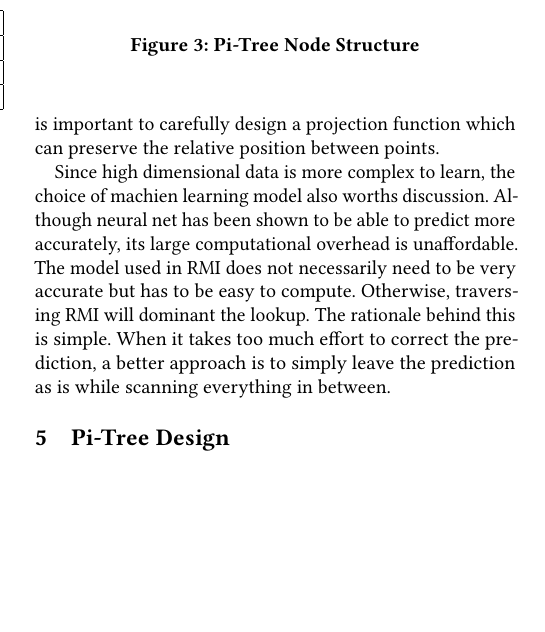
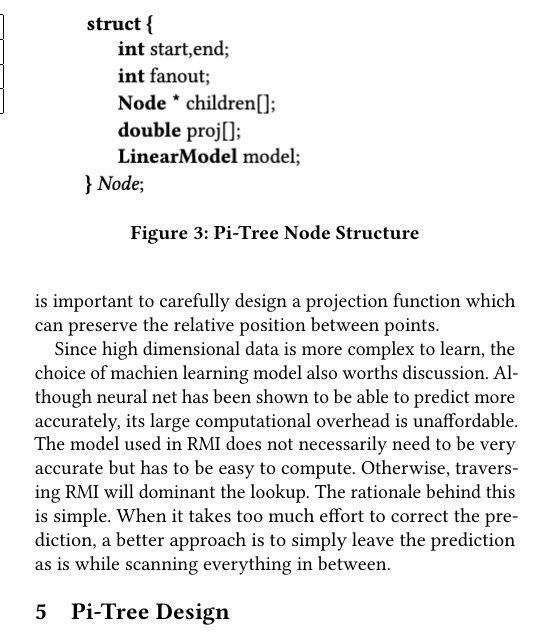
Before and after one commit to AZJaffe/multidim-learned-index, a LaTeX paper (report/report.tex): part of one column of page 3 of 11, cut so that both start at the same text, the shorter picture padded with empty space. Compiled offline with pdfLaTeX.

Commit message:
Uncomment a graphic

```diff
--- a/report/report.tex
+++ b/report/report.tex
@@ -330,8 +330,7 @@ of an internal node.
 \subsection{Node Structure}
 
 \begin{figure}
-  % TODO include this
-  % \includegraphics[scale=0.5]{node_structure.png}
+  \includegraphics[scale=0.5]{node_structure.png}
   \caption{Pi-Tree Node Structure}
   \label{Pi-TreeNode}
 \end{figure}
```
